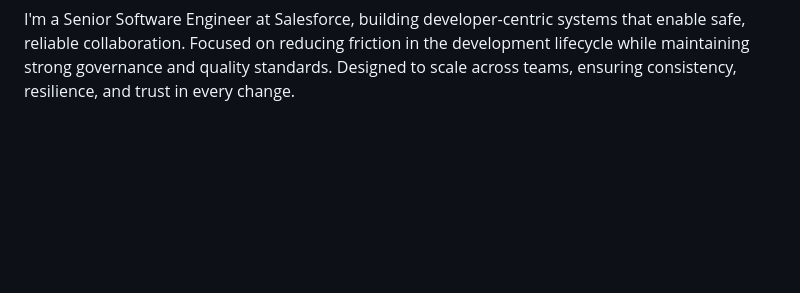
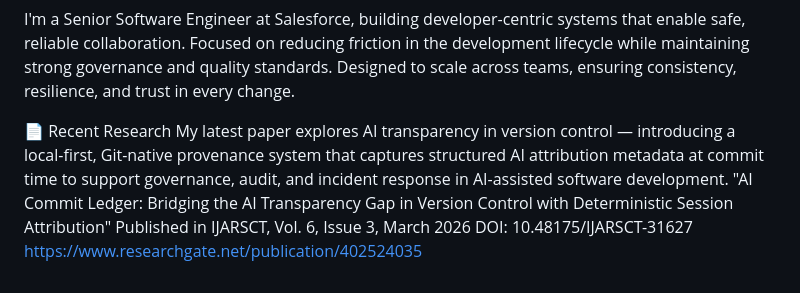
Before and after one commit to piyushgaikwad/profile-page, a Markdown page: docs/about.md, the part around the change. GitHub-like rendering; blank space fills up the shorter version.

Commit message:
Update about.md with recent research information
Added recent research paper details on AI transparency in version control.

```diff
--- a/docs/about.md
+++ b/docs/about.md
@@ -35,3 +35,10 @@
 <b> Senior Software Engineer | Distributed Systems | CI/CD | Platform Productivity | Researcher | Open-Source Contributor </b>
 
 I'm a Senior Software Engineer at Salesforce, building developer-centric systems that enable safe, reliable collaboration. Focused on reducing friction in the development lifecycle while maintaining strong governance and quality standards. Designed to scale across teams, ensuring consistency, resilience, and trust in every change.
+
+📄 Recent Research
+My latest paper explores AI transparency in version control — introducing a local-first, Git-native provenance system that captures structured AI attribution metadata at commit time to support governance, audit, and incident response in AI-assisted software development.
+"AI Commit Ledger: Bridging the AI Transparency Gap in Version Control with Deterministic Session Attribution"
+Published in IJARSCT, Vol. 6, Issue 3, March 2026
+DOI: 10.48175/IJARSCT-31627
+https://www.researchgate.net/publication/402524035
```
